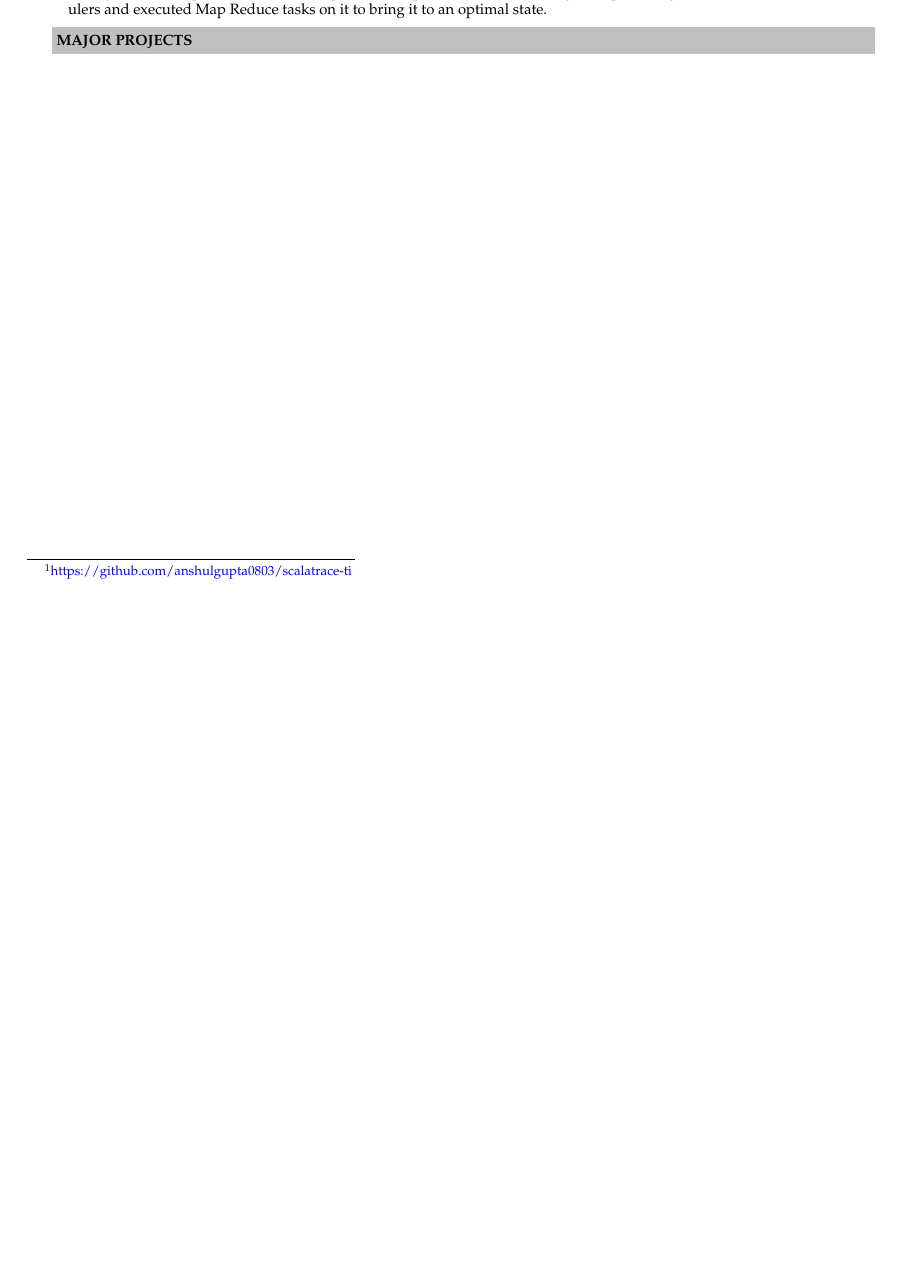
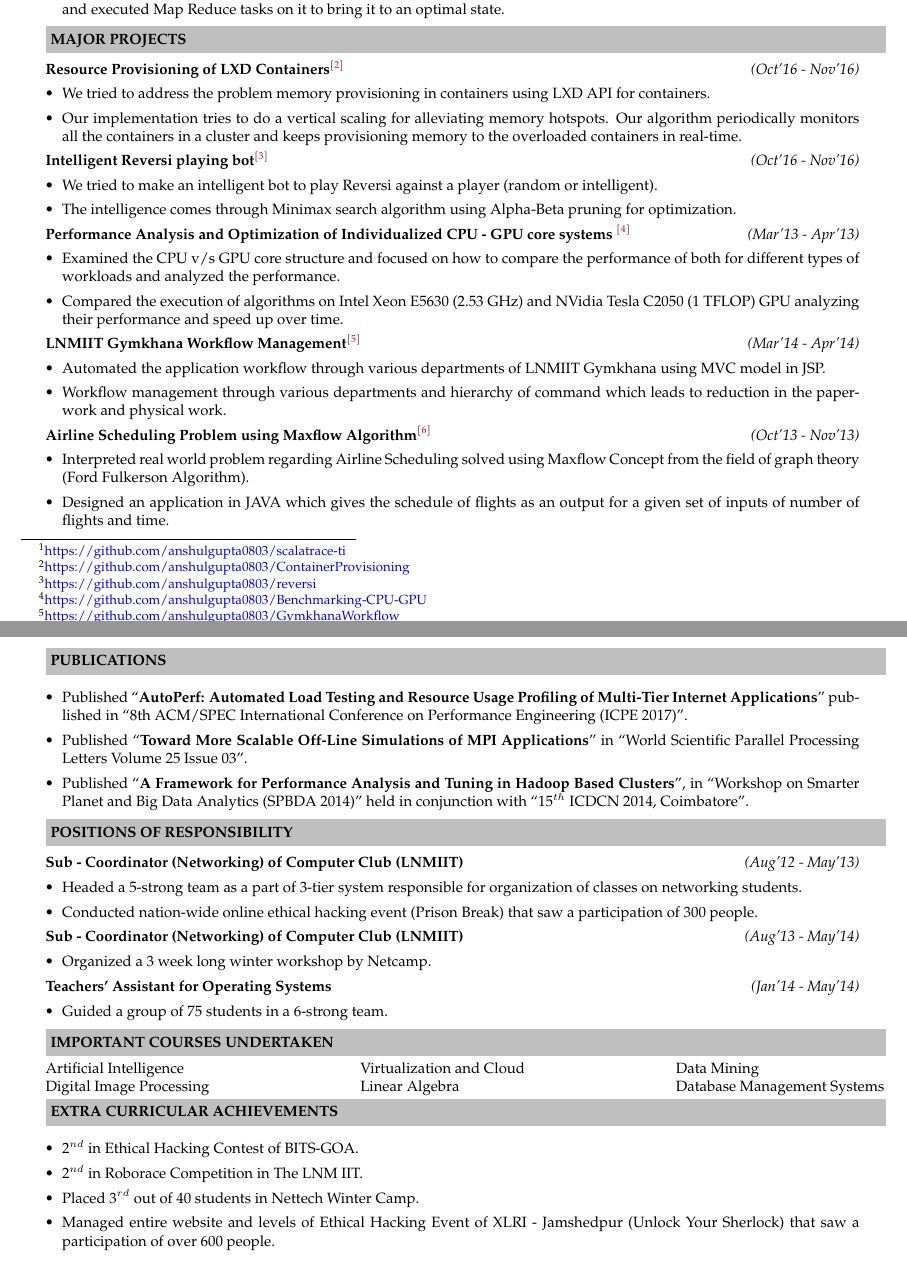
Before and after one commit to anshulgupta0803/resume, a LaTeX document (Anshul Gupta.tex): part of the page before the commit and two parts of pages 1 and 2 of 2 after it, the two joined at a grey line, cut so that both start at the same text, the shorter picture padded with empty space. Compiled offline with pdfLaTeX.

Commit message:
Completed

```diff
--- a/Anshul Gupta.tex
+++ b/Anshul Gupta.tex
@@ -1,6 +1,5 @@
 \documentclass[a4paper,10pt]{article}
-%-----------------------------------------------------------
-\usepackage[top=0.75in, bottom=0.75in, left=0.55in, right=0.85in]{geometry}
+\usepackage[top=0.75in, bottom=0.75in, left=0.50in, right=0.75in]{geometry}
 \usepackage{palatino}
 \usepackage{tabularx}
 \usepackage{multirow}
@@ -15,10 +14,7 @@
 \raggedbottom
 
 \setlength{\tabcolsep}{0in}
-\newcommand{\isep}{-2 pt}
 \newcommand{\lsep}{-0.5cm}
-\newcommand{\psep}{-0.6cm}
-\renewcommand{\labelitemii}{$\circ$}
 
 \pagestyle{empty}
 %-----------------------------------------------------------
@@ -84,42 +73,76 @@
 
 \indent \resheading{\textbf{MAJOR PROJECTS}}\\[\lsep]
 \\ \\
-% \resheading{\textbf{MAJOR PROJECTS AND SEMINAR} }\\[\lsep]
-% \begin{itemize}
-% \item \textbf{Media Access Control Controling
-% } (Research Project) \\
-%  \emph{(Guide:Prof. Hubert F.
-% , May'13 - till date)} \\[-0.6cm]
-% 	\begin{itemize}\itemsep \isep
-% 	\item Objective :Performance analysis of HTTP web browsing traffic.
-% .
-% 	\item Performance analysis will help in comparing different MAC protocols based on different network sce-
-% narios.
-%
-% 	\item Studied various papers related to different MAC protocols and now working on improving simulations.
-%
-% 	\end{itemize}
-%
-% \item \textbf{Second Item.
-% } (M. Tech. Seminar) \\
-%  \emph{(Guide: Prof. John Doe
-% , Jan'14 - Aug'14)} \\[-0.6cm]
-% 	\begin{itemize}\itemsep \isep
-% 	\item First subitem.
-% 	\item Second subitem.
-% 	\end{itemize}
-% \end{itemize}
-%
-% \resheading{\textbf{STRENGTHS} }\\[\lsep]
-% \begin{itemize}
-% \item \noindent Positive Attitude, Social Interaction, Hardworking.
-% \end{itemize}
-%
-% \resheading{\textbf{INTEREST AND HOBBIES} }\\[\lsep]
-% \begin{itemize}
-% \item \noindent Solving Puzzles.
-% \item \noindent Playing Chess.
-%
-% \end{itemize}
+\indent\small{\textbf{Resource Provisioning of LXD Containers$^[$\footnote{\href{https://github.com/anshulgupta0803/ContainerProvisioning}{https://github.com/anshulgupta0803/ContainerProvisioning}}$^]$}}	\hfill	\small{\textit{(Oct'16 - Nov'16)}}
+\begin{itemize}
+ \item We tried to address the problem memory provisioning in containers using LXD API for containers.
+ \item Our implementation tries to do a vertical scaling for alleviating memory hotspots. Our algorithm periodically monitors all the containers in a cluster and keeps provisioning memory to the overloaded containers in real-time.
+\end{itemize}
+
+\indent\small{\textbf{Intelligent Reversi playing bot$^[$\footnote{\href{https://github.com/anshulgupta0803/reversi}{https://github.com/anshulgupta0803/reversi}}$^]$}}	\hfill	\small{\textit{(Oct'16 - Nov'16)}}
+\begin{itemize}
+ \item We tried to make an intelligent bot to play Reversi against a player (random or intelligent).
+ \item The intelligence comes through Minimax search algorithm using Alpha-Beta pruning for optimization.
+\end{itemize}
+
+\indent\small{\textbf{Performance Analysis and Optimization of Individualized CPU - GPU core systems $^[$\footnote{\href{https://github.com/anshulgupta0803/Benchmarking-CPU-GPU}{https://github.com/anshulgupta0803/Benchmarking-CPU-GPU}}$^]$}}	\hfill	\small{\textit{(Mar'13 - Apr'13)}}
+\begin{itemize}
+ \item Examined the CPU v/s GPU core structure and focused on how to compare the performance of both for different types of workloads and analyzed the performance.
+ \item Compared the execution of algorithms on Intel Xeon E5630 (2.53 GHz) and NVidia Tesla C2050 (1 TFLOP) GPU analyzing their performance and speed up over time.
+\end{itemize}
+
+\indent\small{\textbf{LNMIIT Gymkhana Workflow Management$^[$\footnote{\href{https://github.com/anshulgupta0803/GymkhanaWorkflow}{https://github.com/anshulgupta0803/GymkhanaWorkflow}}$^]$}}	\hfill	\small{\textit{(Mar'14 - Apr'14)}}
+\begin{itemize}
+ \item Automated the application workflow through various departments of LNMIIT Gymkhana using MVC model in JSP.
+ \item Workflow management through various departments and hierarchy of command which leads to reduction in the paperwork and physical work.
+\end{itemize}
+
+\indent\small{\textbf{Airline Scheduling Problem using Maxflow Algorithm$^[$\footnote{\href{https://github.com/anshulgupta0803/Maxflow-Algorithm}{https://github.com/anshulgupta0803/Maxflow-Algorithm}}$^]$}}	\hfill	\small{\textit{(Oct'13 - Nov'13)}}
+\begin{itemize}
+ \item  Interpreted real world problem regarding Airline Scheduling solved using Maxflow Concept from the field of graph theory (Ford Fulkerson Algorithm).
+ \item Designed an application in JAVA which gives the schedule of flights as an output for a given set of inputs of number of flights and time.
+\end{itemize}
+
+\indent \resheading{\textbf{PUBLICATIONS}}\\[\lsep]
+\\
+\begin{itemize}
+ \item Published ``\textbf{AutoPerf: Automated Load Testing and Resource Usage Profiling of Multi-Tier Internet Applications}'' published in ``8th ACM/SPEC International Conference on Performance Engineering (ICPE 2017)''.
+ \item Published ``\textbf{Toward More Scalable Off-Line Simulations of MPI Applications}'' in ``World Scientific Parallel Processing Letters Volume 25 Issue 03''.
+ \item Published ``\textbf{A Framework for Performance Analysis and Tuning in Hadoop Based Clusters}'', in ``Workshop on Smarter Planet and Big Data Analytics (SPBDA 2014)'' held in conjunction with ``15$^{th}$ ICDCN 2014, Coimbatore''.
+\end{itemize}
+
+\resheading{\textbf{POSITIONS OF RESPONSIBILITY}}\\[\lsep]
+\\ \\
+\indent\small{\textbf{Sub - Coordinator (Networking) of Computer Club (LNMIIT)}}	\hfill	\small{\textit{(Aug'12 - May'13)}}
+\begin{itemize}
+ \item Headed a 5-strong team as a part of 3-tier system responsible for organization of classes on networking students.
+ \item Conducted nation-wide online ethical hacking event (Prison Break) that saw a participation of 300 people.
+\end{itemize}
+
+\indent\small{\textbf{Sub - Coordinator (Networking) of Computer Club (LNMIIT)}}	\hfill	\small{\textit{(Aug'13 - May'14)}}
+\begin{itemize}
+ \item Organized a 3 week long winter workshop by Netcamp.
+\end{itemize}
+
+\indent\small{\textbf{Teachers’ Assistant for Operating Systems}}			\hfill	\small{\textit{(Jan'14 - May'14)}}
+\begin{itemize}
+ \item Guided a group of 75 students in a 6-strong team.
+\end{itemize}
+
+\resheading{\textbf{IMPORTANT COURSES UNDERTAKEN}}\\[\lsep]
+\\ \\
+\indent \begin{tabular*}{\textwidth}{@{\extracolsep{\fill}}lll}
+Artificial Intelligence		&	Virtualization and Cloud	&	Data Mining \\
+Digital Image Processing	&	Linear Algebra			&	Database Management Systems
+\end{tabular*}
+
+\resheading{\textbf{EXTRA CURRICULAR ACHIEVEMENTS}}\\[\lsep]
+\\
+\begin{itemize}
+ \item 2$^{nd}$ in Ethical Hacking Contest of BITS-GOA.
+ \item 2$^{nd}$ in Roborace Competition in The LNM IIT.
+ \item Placed 3$^{rd}$ out of 40 students in Nettech Winter Camp.
+ \item Managed entire website and levels of Ethical Hacking Event of XLRI - Jamshedpur (Unlock Your Sherlock) that saw a participation of over 600 people.
+\end{itemize}
 
 \end{document}
```
Also changed, not shown: Anshul Gupta.pdf, Anshul Gupta.tex (21 more changed lines).
